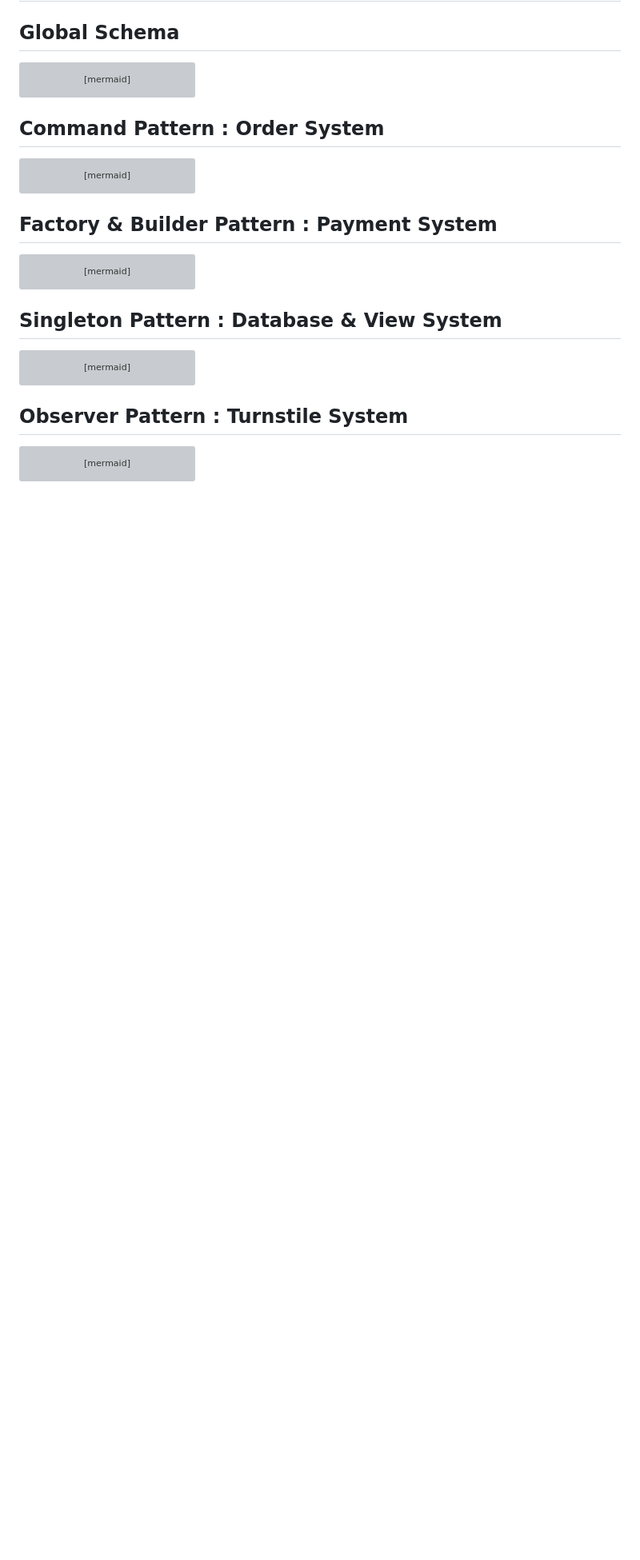
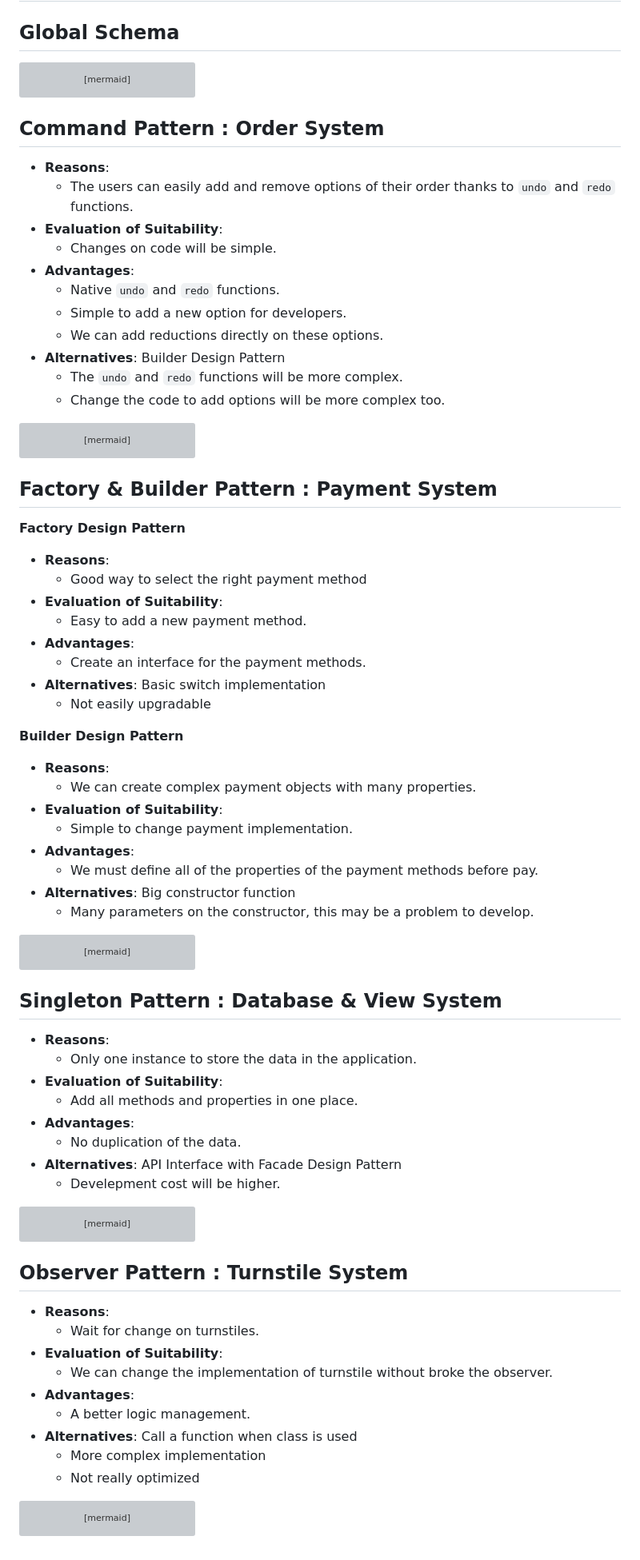
Before and after one commit to Xavier2p/unicorn-bdpa-cashdesk-zoo, a Markdown page: SCHEMA.md, the part around the change. Shown: that part at 80% size. GitHub-like rendering; blank space fills up the shorter version; grey boxes are pictures that could not be loaded.

````diff
--- a/schema.md
+++ b/SCHEMA.md
@@ -153,6 +153,18 @@ classDiagram
 
 ## Command Pattern : Order System
 
++ **Reasons**:
+    + The users can easily add and remove options of their order thanks to `undo` and `redo` functions.
++ **Evaluation of Suitability**:
+    + Changes on code will be simple.
++ **Advantages**:
+    + Native `undo` and `redo` functions.
+    + Simple to add a new option for developers.
+    + We can add reductions directly on these options.
++ **Alternatives**: Builder Design Pattern
+    + The `undo` and `redo` functions will be more complex.
+    + Change the code to add options will be more complex too.
+
 ```mermaid
 classDiagram
  class CommandOrder{
@@ -165,8 +177,6 @@ classDiagram
   -price : int
   +getPrice() int
  }
-
-
 
  class AdultConcreteCommand{
   -price : int
@@ -184,8 +194,6 @@ classDiagram
   +get Price() int
  }
 
-
-
  class ChildConcreteCommand {
   -price : int
   -quantity : int
@@ -200,6 +208,26 @@ CommandOrder <|-- ChildConcreteCommand : extends
 ```
 
 ## Factory & Builder Pattern : Payment System
+
+**Factory Design Pattern**
++ **Reasons**:
+    + Good way to select the right payment method
++ **Evaluation of Suitability**:
+    + Easy to add a new payment method.
++ **Advantages**:
+    + Create an interface for the payment methods.
++ **Alternatives**: Basic switch implementation
+    + Not easily upgradable
+
+**Builder Design Pattern**
++ **Reasons**:
+    + We can create complex payment objects with many properties.
++ **Evaluation of Suitability**:
+    + Simple to change payment implementation.
++ **Advantages**:
+    + We must define all of the properties of the payment methods before pay.
++ **Alternatives**: Big constructor function
+    + Many parameters on the constructor, this may be a problem to develop.
 
 ```mermaid
 classDiagram
@@ -238,6 +266,15 @@ classDiagram
 
 ## Singleton Pattern : Database & View System
 
++ **Reasons**:
+    + Only one instance to store the data in the application.
++ **Evaluation of Suitability**:
+    + Add all methods and properties in one place.
++ **Advantages**:
+    + No duplication of the data.
++ **Alternatives**: API Interface with Facade Design Pattern
+    + Develepment cost will be higher.
+
 ```mermaid
 classDiagram
     class DatabaseSingleton {
@@ -259,6 +296,16 @@ classDiagram
 
 ## Observer Pattern : Turnstile System
 
++ **Reasons**:
+    + Wait for change on turnstiles.
++ **Evaluation of Suitability**:
+    + We can change the implementation of turnstile without broke the observer.
++ **Advantages**:
+    + A better logic management.
++ **Alternatives**: Call a function when class is used
+    + More complex implementation
+    + Not really optimized
+
 ```mermaid
 classDiagram
     class Turnstile {
@@ -270,7 +317,5 @@ classDiagram
         +unsubscribe(fn)
     }
 
-
-
  DatabaseSingleton <.. Turnstile : Observer
 ```
````
